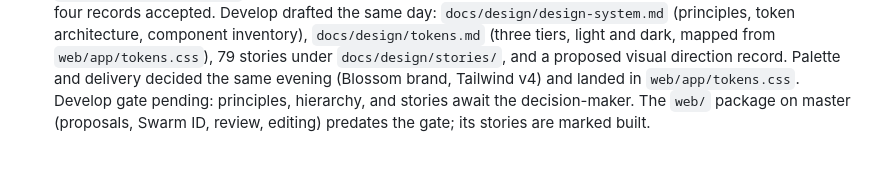
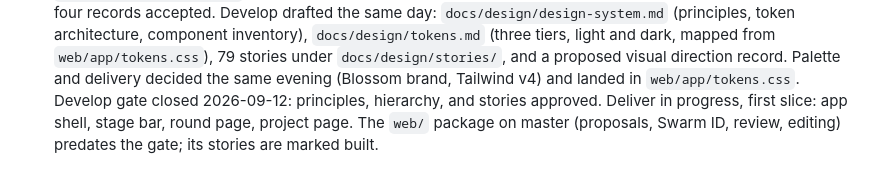
Before and after one commit to sembrestels/ranked-shares, a Markdown page: docs/design/PROCESS.md, the part around the change. Rendered like a GitHub page.

Commit message:
Close the Develop gate: principles, hierarchy, and stories approved

```diff
--- a/docs/design/PROCESS.md
+++ b/docs/design/PROCESS.md
@@ -96,6 +96,7 @@ tests) is unchanged. The design process feeds it:
   (three tiers, light and dark, mapped from `web/app/tokens.css`), 79 stories under
   `docs/design/stories/`, and a proposed visual direction record. Palette and delivery
   decided the same evening (Blossom brand, Tailwind v4) and landed in `web/app/tokens.css`.
-  Develop gate pending: principles, hierarchy, and stories await the decision-maker. The `web/`
+  Develop gate closed 2026-09-12: principles, hierarchy, and stories approved. Deliver
+  in progress, first slice: app shell, stage bar, round page, project page. The `web/`
   package on master (proposals, Swarm ID, review, editing) predates the gate; its
   stories are marked built.
```
Also changed, not shown: docs/design/design-system.md (+1 -1 lines).
